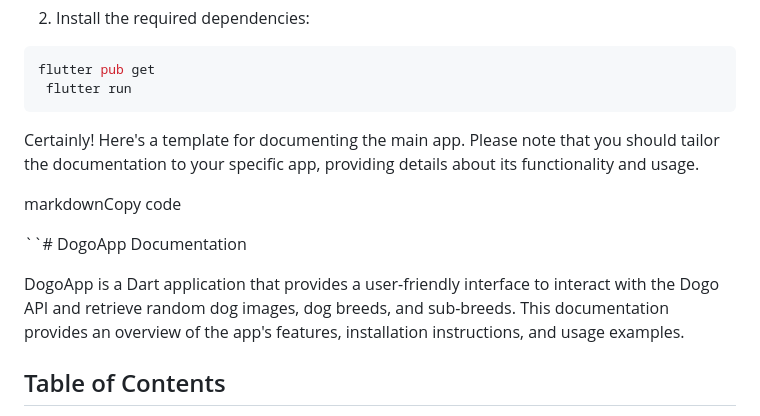
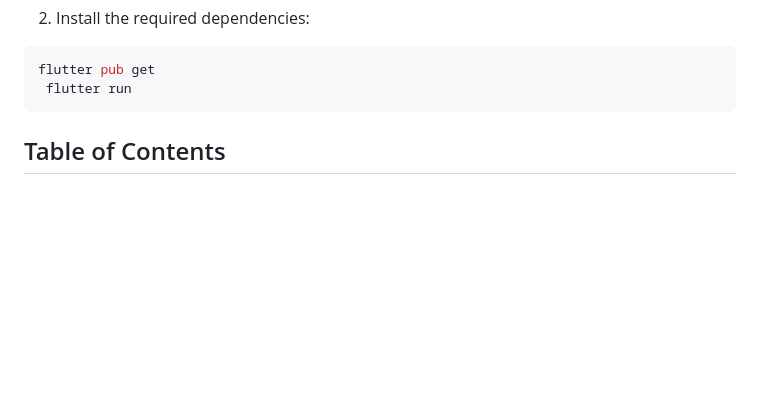
Before and after one commit to codeswot/dogo, a Markdown page: README.md, the part around the change printed below. Drawn GitHub-style; blank space fills up the shorter version.

````diff
--- a/README.md
+++ b/README.md
@@ -54,14 +54,6 @@ cd dogo/
   ```
 
 
-
-Certainly! Here's a template for documenting the main app. Please note that you should tailor the documentation to your specific app, providing details about its functionality and usage.
-
-markdownCopy code
-
-``# DogoApp Documentation
-
-DogoApp is a Dart application that provides a user-friendly interface to interact with the Dogo API and retrieve random dog images, dog breeds, and sub-breeds. This documentation provides an overview of the app's features, installation instructions, and usage examples.
 
 ## Table of Contents
 
````
Also changed, not shown: other parts of README.md (+2 -1 lines).
